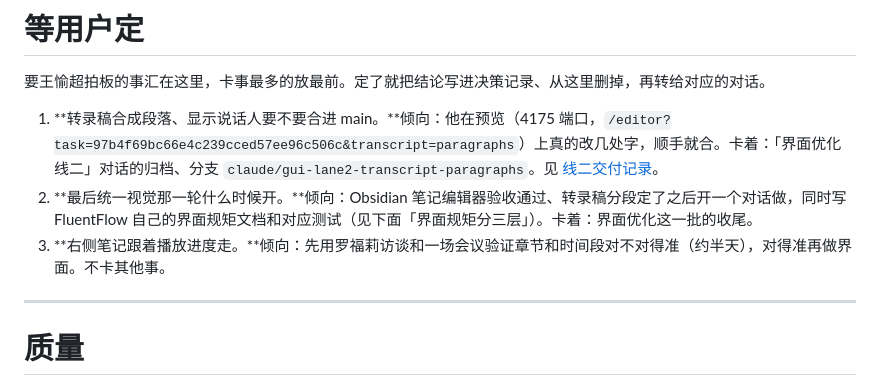
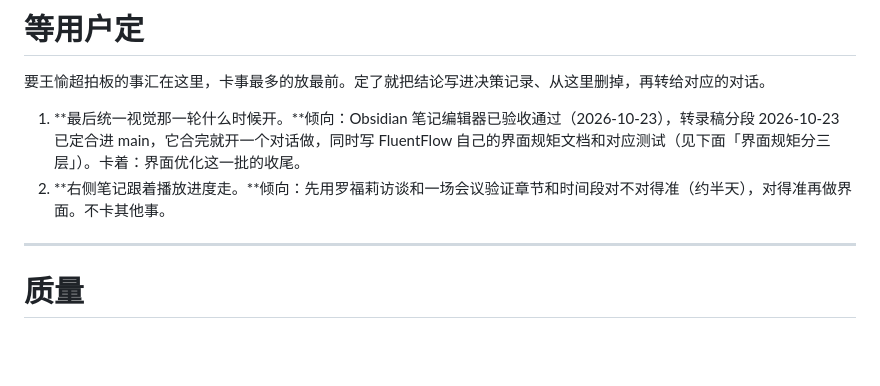
Before and after one commit to Userneima/fluentflow-local, a Markdown page: docs/01-待办.md, the part around the change. Rendered like a GitHub page; blank space fills up the shorter version.

Commit message:
To-do: paragraphs decided (merge); visual pass follows it

```diff
--- a/docs/01-待办.md
+++ b/docs/01-待办.md
@@ -12,9 +12,8 @@
 
 要王愉超拍板的事汇在这里，卡事最多的放最前。定了就把结论写进决策记录、从这里删掉，再转给对应的对话。
 
-1. **转录稿合成段落、显示说话人要不要合进 main。**倾向：他在预览（4175 端口，`/editor?task=97b4f69bc66e4c239cced57ee96c506c&transcript=paragraphs`）上真的改几处字，顺手就合。卡着：「界面优化线二」对话的归档、分支 `claude/gui-lane2-transcript-paragraphs`。见 [线二交付记录](交付记录/2026-10-22-界面优化线二.md)。
-2. **最后统一视觉那一轮什么时候开。**倾向：Obsidian 笔记编辑器验收通过、转录稿分段定了之后开一个对话做，同时写 FluentFlow 自己的界面规矩文档和对应测试（见下面「界面规矩分三层」）。卡着：界面优化这一批的收尾。
-3. **右侧笔记跟着播放进度走。**倾向：先用罗福莉访谈和一场会议验证章节和时间段对不对得准（约半天），对得准再做界面。不卡其他事。
+1. **最后统一视觉那一轮什么时候开。**倾向：Obsidian 笔记编辑器已验收通过（2026-10-23），转录稿分段 2026-10-23 已定合进 main，它合完就开一个对话做，同时写 FluentFlow 自己的界面规矩文档和对应测试（见下面「界面规矩分三层」）。卡着：界面优化这一批的收尾。
+2. **右侧笔记跟着播放进度走。**倾向：先用罗福莉访谈和一场会议验证章节和时间段对不对得准（约半天），对得准再做界面。不卡其他事。
 
 ---
 
```
